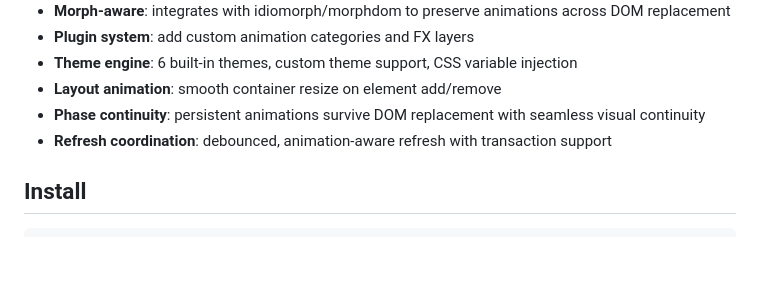
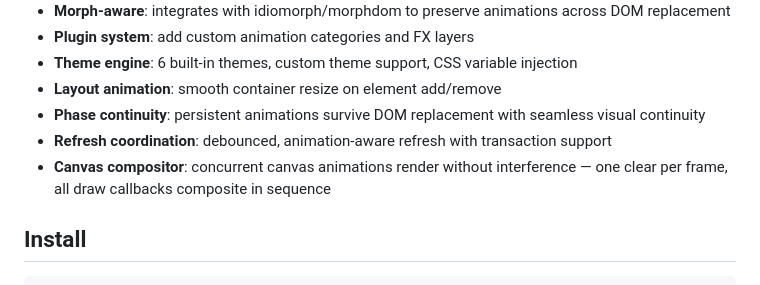
Before and after one commit to a-funk/toto-fx, a Markdown page: README.md, the part around the change. Drawn GitHub-style; blank space fills up the shorter version.

Commit message:
Add canvas compositor to README features list
Co-Authored-By: Claude Opus 4.6 (1M context) <noreply@anthropic.com>

```diff
--- a/README.md
+++ b/README.md
@@ -24,6 +24,7 @@ TotoFX solves this. You declare that a key should be animating — the engine fi
 - **Layout animation**: smooth container resize on element add/remove
 - **Phase continuity**: persistent animations survive DOM replacement with seamless visual continuity
 - **Refresh coordination**: debounced, animation-aware refresh with transaction support
+- **Canvas compositor**: concurrent canvas animations render without interference — one clear per frame, all draw callbacks composite in sequence
 
 
 ## Install
```
